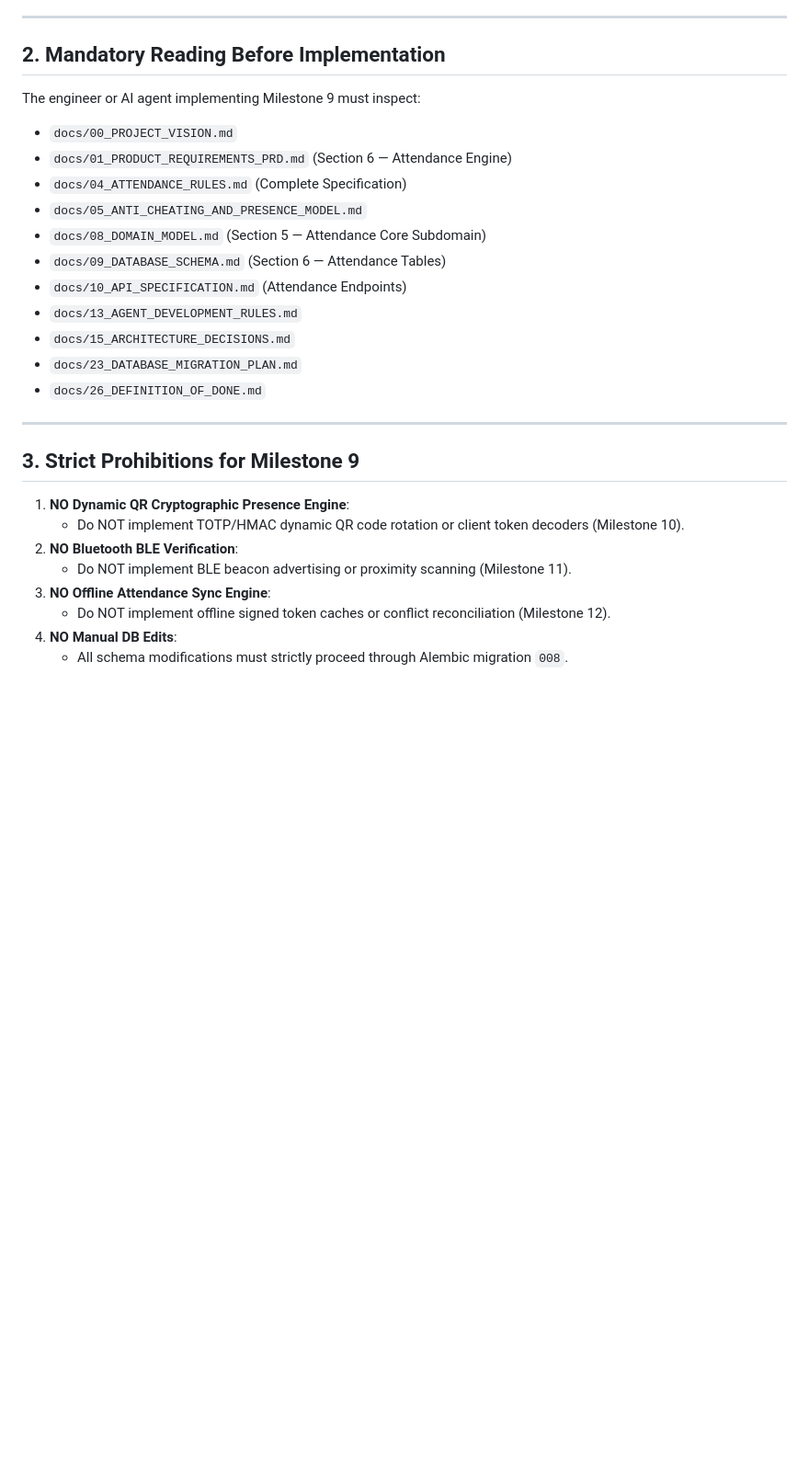
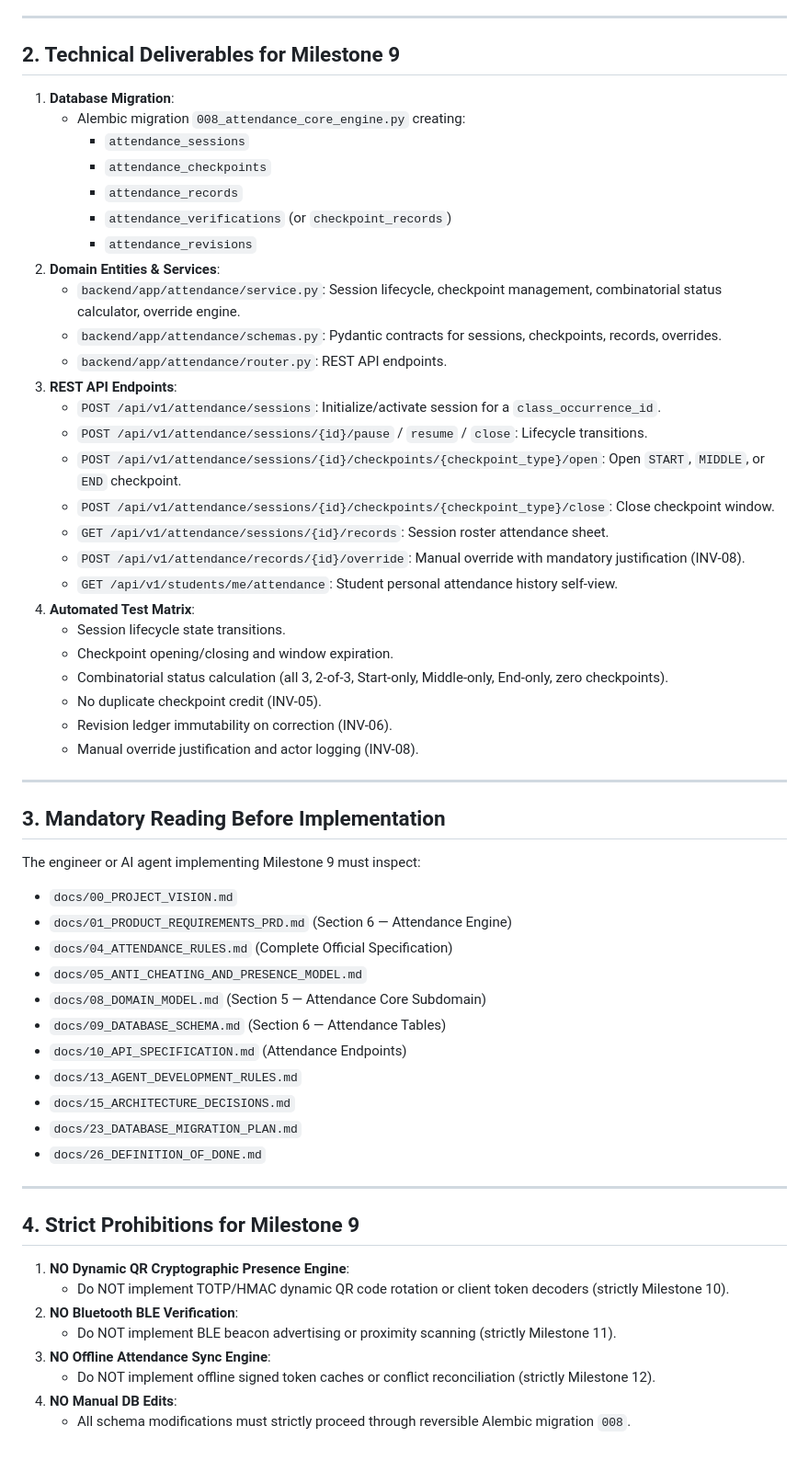
Before and after one commit to ihsanlemar-blip/UniversityAttendaceSystem, a Markdown page: docs/38_NEXT_IMPLEMENTATION_TASK.md, the part around one of its changes. Shown at 92% size. GitHub-like rendering; blank space fills up the shorter version.

```diff
--- a/docs/38_NEXT_IMPLEMENTATION_TASK.md
+++ b/docs/38_NEXT_IMPLEMENTATION_TASK.md
@@ -49,12 +64,43 @@ Implement the core attendance session lifecycle, checkpoint evaluation model, st
 
 ---
 
-## 2. Mandatory Reading Before Implementation
+## 2. Technical Deliverables for Milestone 9
+
+1. **Database Migration**:
+   - Alembic migration `008_attendance_core_engine.py` creating:
+     - `attendance_sessions`
+     - `attendance_checkpoints`
+     - `attendance_records`
+     - `attendance_verifications` (or `checkpoint_records`)
+     - `attendance_revisions`
+2. **Domain Entities & Services**:
+   - `backend/app/attendance/service.py`: Session lifecycle, checkpoint management, combinatorial status calculator, override engine.
+   - `backend/app/attendance/schemas.py`: Pydantic contracts for sessions, checkpoints, records, overrides.
+   - `backend/app/attendance/router.py`: REST API endpoints.
+3. **REST API Endpoints**:
+   - `POST /api/v1/attendance/sessions`: Initialize/activate session for a `class_occurrence_id`.
+   - `POST /api/v1/attendance/sessions/{id}/pause` / `resume` / `close`: Lifecycle transitions.
+   - `POST /api/v1/attendance/sessions/{id}/checkpoints/{checkpoint_type}/open`: Open `START`, `MIDDLE`, or `END` checkpoint.
+   - `POST /api/v1/attendance/sessions/{id}/checkpoints/{checkpoint_type}/close`: Close checkpoint window.
+   - `GET /api/v1/attendance/sessions/{id}/records`: Session roster attendance sheet.
+   - `POST /api/v1/attendance/records/{id}/override`: Manual override with mandatory justification (INV-08).
+   - `GET /api/v1/students/me/attendance`: Student personal attendance history self-view.
+4. **Automated Test Matrix**:
+   - Session lifecycle state transitions.
+   - Checkpoint opening/closing and window expiration.
+   - Combinatorial status calculation (all 3, 2-of-3, Start-only, Middle-only, End-only, zero checkpoints).
+   - No duplicate checkpoint credit (INV-05).
+   - Revision ledger immutability on correction (INV-06).
+   - Manual override justification and actor logging (INV-08).
+
+---
+
+## 3. Mandatory Reading Before Implementation
 
 The engineer or AI agent implementing Milestone 9 must inspect:
 - `docs/00_PROJECT_VISION.md`
 - `docs/01_PRODUCT_REQUIREMENTS_PRD.md` (Section 6 — Attendance Engine)
-- `docs/04_ATTENDANCE_RULES.md` (Complete Specification)
+- `docs/04_ATTENDANCE_RULES.md` (Complete Official Specification)
 - `docs/05_ANTI_CHEATING_AND_PRESENCE_MODEL.md`
 - `docs/08_DOMAIN_MODEL.md` (Section 5 — Attendance Core Subdomain)
 - `docs/09_DATABASE_SCHEMA.md` (Section 6 — Attendance Tables)
@@ -66,13 +112,13 @@ The engineer or AI agent implementing Milestone 9 must inspect:
 
 ---
 
-## 3. Strict Prohibitions for Milestone 9
+## 4. Strict Prohibitions for Milestone 9
 
 1. **NO Dynamic QR Cryptographic Presence Engine**:
-   - Do NOT implement TOTP/HMAC dynamic QR code rotation or client token decoders (Milestone 10).
+   - Do NOT implement TOTP/HMAC dynamic QR code rotation or client token decoders (strictly Milestone 10).
 2. **NO Bluetooth BLE Verification**:
-   - Do NOT implement BLE beacon advertising or proximity scanning (Milestone 11).
+   - Do NOT implement BLE beacon advertising or proximity scanning (strictly Milestone 11).
 3. **NO Offline Attendance Sync Engine**:
-   - Do NOT implement offline signed token caches or conflict reconciliation (Milestone 12).
+   - Do NOT implement offline signed token caches or conflict reconciliation (strictly Milestone 12).
 4. **NO Manual DB Edits**:
-   - All schema modifications must strictly proceed through Alembic migration `008`.
+   - All schema modifications must strictly proceed through reversible Alembic migration `008`.
```
Also changed, not shown: other parts of docs/38_NEXT_IMPLEMENTATION_TASK.md (+44 -29 lines), docs/37_MILESTONE_8_FACILITIES_TIMETABLE_OCCURRENCES.md (+1 -1 lines), docs/MILESTONE_8_MANIFEST.md (+7 -7 lines).
